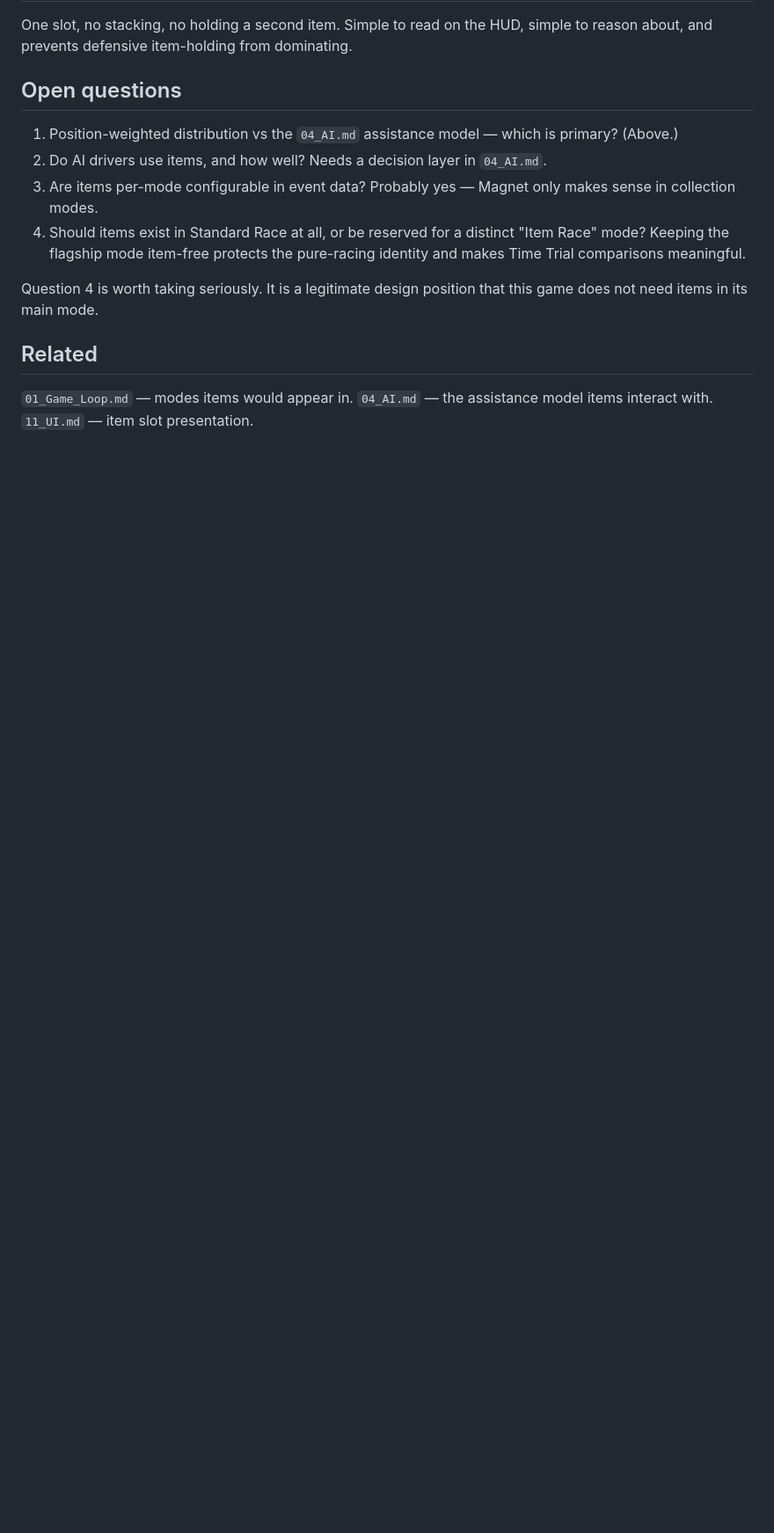
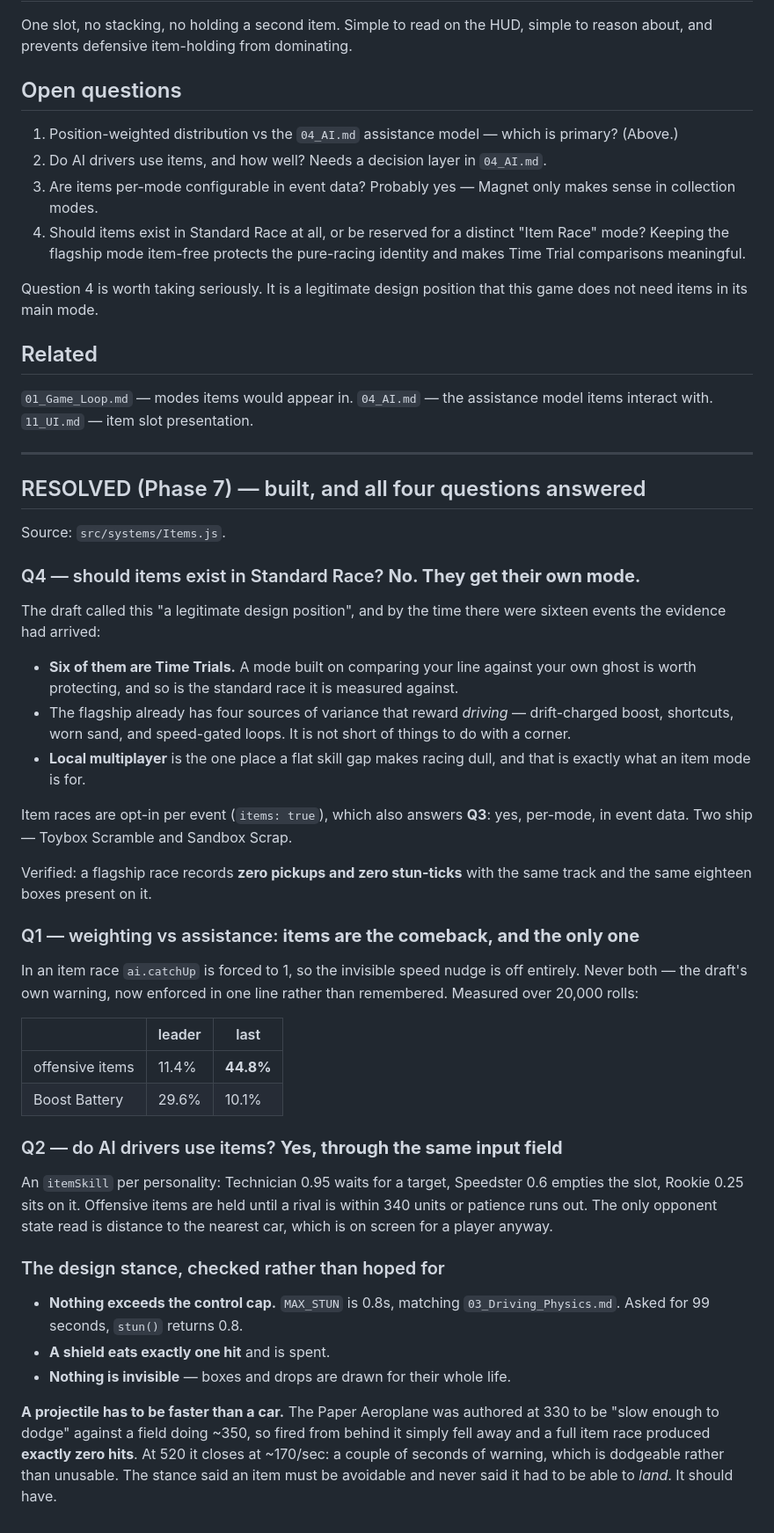
Before and after one commit to Dumb-Tony/BedroomRacers, a Markdown page: GAME_BIBLE/10_Items.md, the part around the change. Shown at 88% size. Drawn GitHub-style; blank space fills up the shorter version.

Commit message:
Record the items resolution in the bible
All four open questions in 10_Items.md answered, with the measurements
behind each. Q4 was the one that mattered: items get their own mode and
the flagship Standard Race stays item-free.

Co-Authored-By: Claude Opus 5 <noreply@anthropic.com>

```diff
--- a/GAME_BIBLE/10_Items.md
+++ b/GAME_BIBLE/10_Items.md
@@ -94,3 +94,61 @@ game does not need items in its main mode.
 `01_Game_Loop.md` — modes items would appear in.
 `04_AI.md` — the assistance model items interact with.
 `11_UI.md` — item slot presentation.
+
+---
+
+## RESOLVED (Phase 7) — built, and all four questions answered
+
+Source: `src/systems/Items.js`.
+
+### Q4 — should items exist in Standard Race? **No. They get their own mode.**
+
+The draft called this "a legitimate design position", and by the time there were
+sixteen events the evidence had arrived:
+
+- **Six of them are Time Trials.** A mode built on comparing your line against
+  your own ghost is worth protecting, and so is the standard race it is measured
+  against.
+- The flagship already has four sources of variance that reward *driving* —
+  drift-charged boost, shortcuts, worn sand, and speed-gated loops. It is not
+  short of things to do with a corner.
+- **Local multiplayer** is the one place a flat skill gap makes racing dull, and
+  that is exactly what an item mode is for.
+
+Item races are opt-in per event (`items: true`), which also answers **Q3**: yes,
+per-mode, in event data. Two ship — Toybox Scramble and Sandbox Scrap.
+
+Verified: a flagship race records **zero pickups and zero stun-ticks** with the
+same track and the same eighteen boxes present on it.
+
+### Q1 — weighting vs assistance: **items are the comeback, and the only one**
+
+In an item race `ai.catchUp` is forced to 1, so the invisible speed nudge is off
+entirely. Never both — the draft's own warning, now enforced in one line rather
+than remembered. Measured over 20,000 rolls:
+
+| | leader | last |
+| --- | --- | --- |
+| offensive items | 11.4% | **44.8%** |
+| Boost Battery | 29.6% | 10.1% |
+
+### Q2 — do AI drivers use items? **Yes, through the same input field**
+
+An `itemSkill` per personality: Technician 0.95 waits for a target, Speedster
+0.6 empties the slot, Rookie 0.25 sits on it. Offensive items are held until a
+rival is within 340 units or patience runs out. The only opponent state read is
+distance to the nearest car, which is on screen for a player anyway.
+
+### The design stance, checked rather than hoped for
+
+- **Nothing exceeds the control cap.** `MAX_STUN` is 0.8s, matching
+  `03_Driving_Physics.md`. Asked for 99 seconds, `stun()` returns 0.8.
+- **A shield eats exactly one hit** and is spent.
+- **Nothing is invisible** — boxes and drops are drawn for their whole life.
+
+**A projectile has to be faster than a car.** The Paper Aeroplane was authored at
+330 to be "slow enough to dodge" against a field doing ~350, so fired from behind
+it simply fell away and a full item race produced **exactly zero hits**. At 520
+it closes at ~170/sec: a couple of seconds of warning, which is dodgeable rather
+than unusable. The stance said an item must be avoidable and never said it had to
+be able to *land*. It should have.
```
